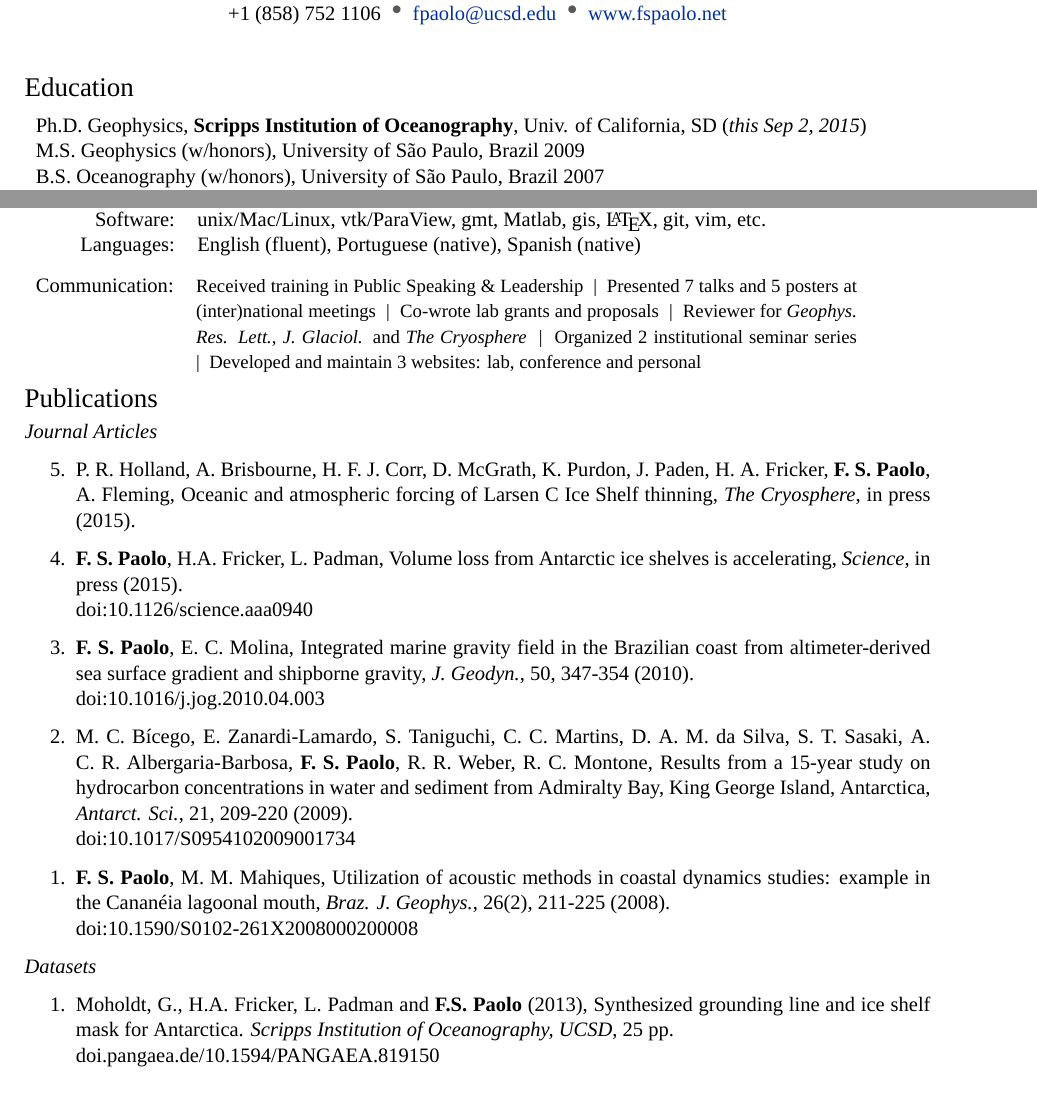
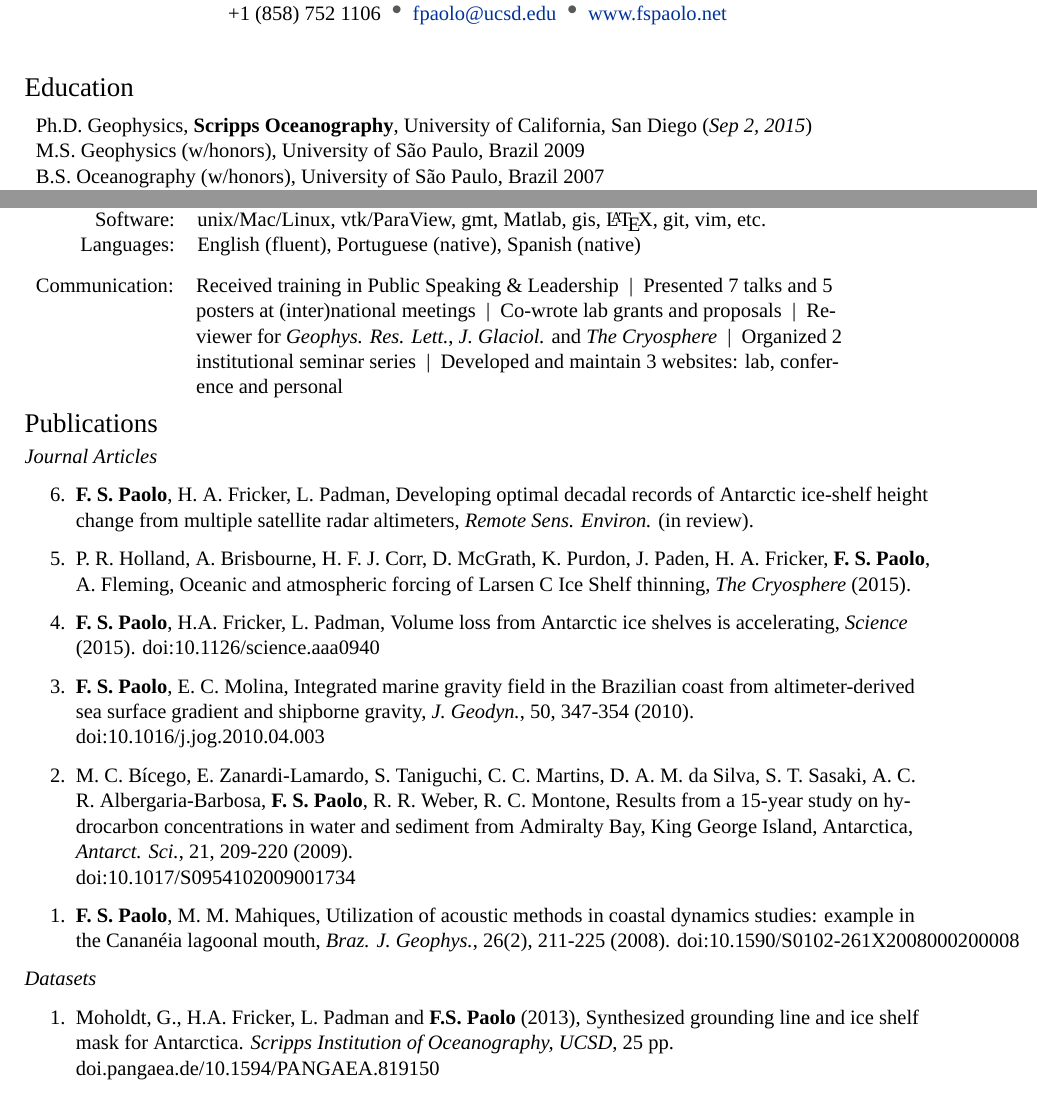
Before and after one commit to rui-teixeira/cv, a LaTeX CV (paolo_cv.tex): two parts of pages 1 and 2 of 3, joined at a grey line, cut so that both start at the same text. Compiled offline with XeLaTeX; a missing font is replaced by an installed copy or a similar font.

Commit message:
updated cv

```diff
--- a/paolo_cv.tex
+++ b/paolo_cv.tex
@@ -42,6 +42,9 @@
 
 % Default font size and paper size
 \documentclass[a4paper,11pt]{article}
+
+% left-align text
+\usepackage[document]{ragged2e}
 
 % For loading fonts
 \usepackage{fontspec}                         % xdv2pdf
@@ -133,8 +136,8 @@ USA
 \section{Education}
 
 \begin{tabular}{l}
-Ph.D. \textsc{Geophysics}, \textbf{Scripps Institution of Oceanography}, Univ.
-    of California, SD (\emph{this Sep 2, 2015})\\
+Ph.D. \textsc{Geophysics}, \textbf{Scripps Oceanography}, University
+    of California, San Diego (\emph{Sep 2, 2015})\\
 M.S. \textsc{Geophysics} (w/honors), University of S\~ao Paulo, Brazil 2009\\
 B.S. \textsc{Oceanography} (w/honors), University of S\~ao Paulo, Brazil 2007\\
 Tech. \textsc{Graphic Arts}, Muni. School of Tech. Education, Argentina 1996\\
@@ -236,7 +239,7 @@ Satellite remote sensing, ice-ocean-atmosphere interaction, ice-shelf/ice-sheet
 \end{tabular}
 
 \begin{tabular}{rp{12.4cm}}
-\textsc{Communication:} & {\small Received training in Public Speaking \& Leadership ~|~ Presented 7 talks and 5 posters at (inter)national meetings ~|~ Co-wrote lab grants and proposals ~|~ Reviewer for {\it Geophys. Res. Lett.}, {\it J. Glaciol.} and {\it The Cryosphere} ~|~ Organized 2 institutional seminar series ~|~ Developed and maintain 3 websites: lab, conference and personal}
+\textsc{Communication:} & Received training in Public Speaking \& Leadership ~|~ Presented 7 talks and 5 posters at (inter)national meetings ~|~ Co-wrote lab grants and proposals ~|~ Reviewer for {\it Geophys. Res. Lett.}, {\it J. Glaciol.} and {\it The Cryosphere} ~|~ Organized 2 institutional seminar series ~|~ Developed and maintain 3 websites: lab, conference and personal
 \end{tabular}
 
 %-------------------------------------------------------------------------------
@@ -249,12 +252,15 @@ Satellite remote sensing, ice-ocean-atmosphere interaction, ice-shelf/ice-sheet
 \emph{Journal Articles}
 
 \begin{enumerate}
+  \item [6.] {\bf F. S. Paolo}, H. A. Fricker, L. Padman, Developing optimal decadal
+        records of Antarctic ice-shelf height change from multiple satellite
+        radar altimeters, {\it Remote Sens. Environ.} (in review).
   \item [5.] P. R. Holland, A. Brisbourne, H. F. J. Corr, D. McGrath, K. Purdon,
         J. Paden, H. A. Fricker, {\bf F. S. Paolo}, A. Fleming, Oceanic and
-        atmospheric forcing of Larsen C Ice Shelf thinning, {\it The Cryosphere},
-        in press (2015).
+        atmospheric forcing of Larsen C Ice Shelf thinning, {\it The Cryosphere}
+        (2015).
   \item [4.] {\bf F. S. Paolo}, H.A. Fricker, L. Padman, Volume loss
-        from Antarctic ice shelves is accelerating, {\it Science}, in press (2015).\\
+        from Antarctic ice shelves is accelerating, {\it Science} (2015).
         doi:10.1126/science.aaa0940
   \item [3.] {\bf F. S. Paolo}, E. C. Molina, Integrated marine
         gravity field in the Brazilian coast from altimeter-derived sea
@@ -269,7 +275,7 @@ Satellite remote sensing, ice-ocean-atmosphere interaction, ice-shelf/ice-sheet
         doi:10.1017/S0954102009001734
   \item [1.] {\bf F. S. Paolo}, M. M. Mahiques, Utilization of
         acoustic methods in coastal dynamics studies: example in the
-        Canan\'eia lagoonal mouth, {\it Braz. J. Geophys.}, 26(2), 211-225 (2008).\\
+        Canan\'eia lagoonal mouth, {\it Braz. J. Geophys.}, 26(2), 211-225 (2008).
         doi:10.1590/S0102-261X2008000200008
 \end{enumerate}
 
```
Also changed, not shown: paolo_cv.pdf.
